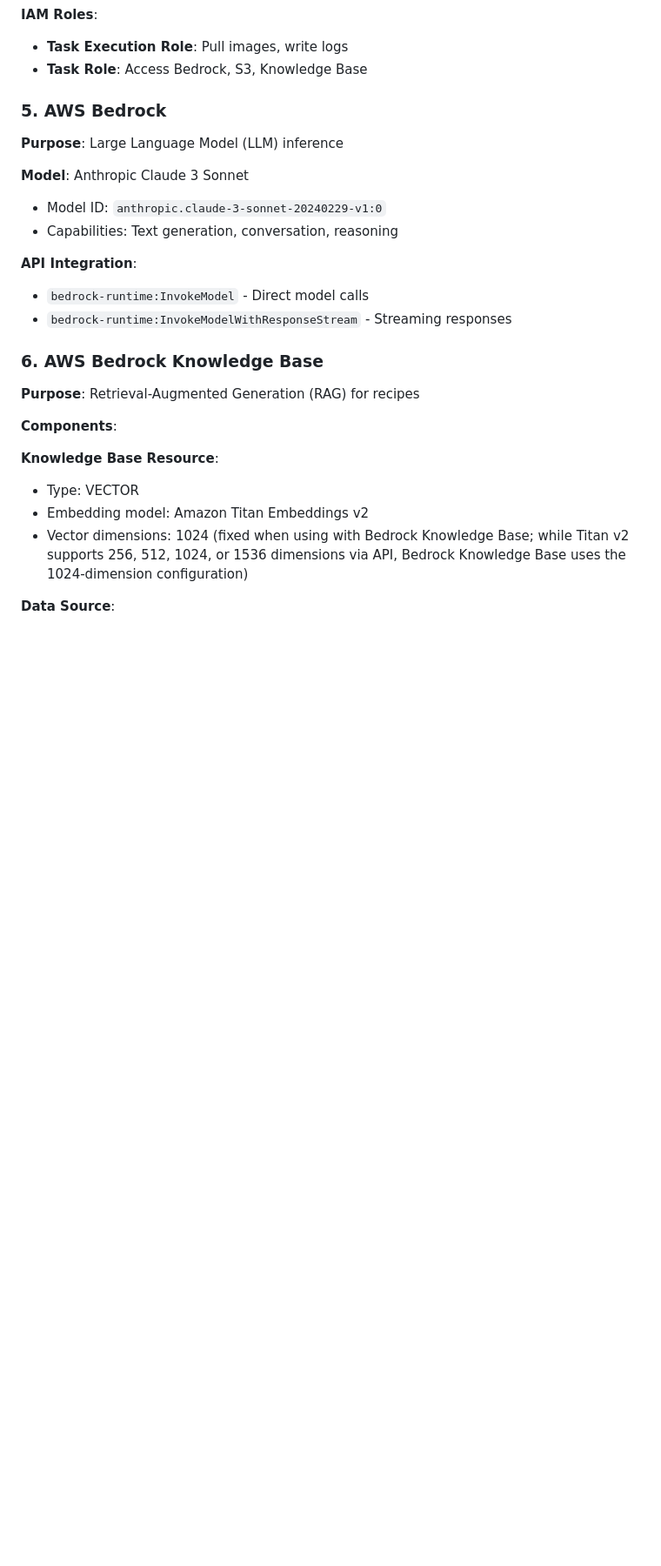
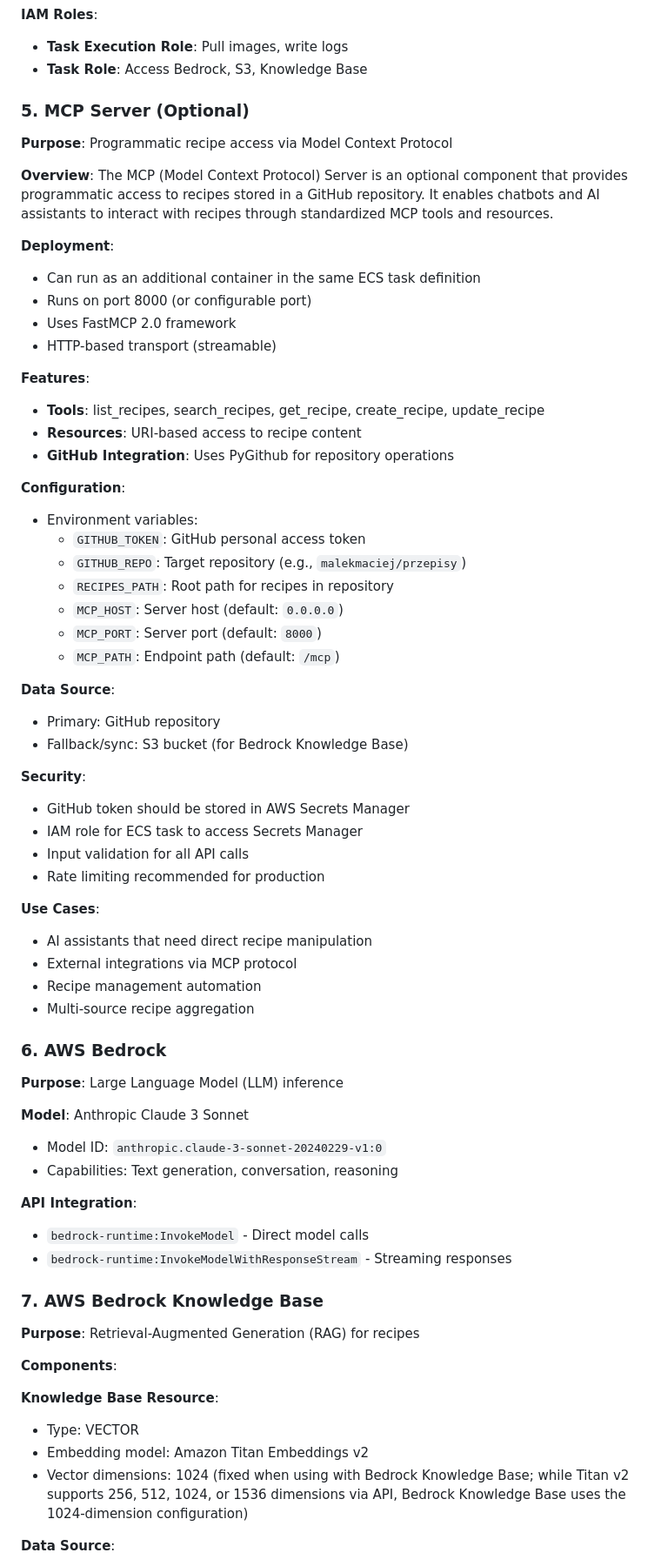
Before and after one commit to malekmaciej/cookbook, a Markdown page: docs/ARCHITECTURE.md, the part around one of its changes. Shown at 87% size. Rendered like a GitHub page; blank space fills up the shorter version.

```diff
--- a/docs/ARCHITECTURE.md
+++ b/docs/ARCHITECTURE.md
@@ -165,7 +167,50 @@ The CookBook Chatbot is a cloud-native, serverless application that provides an
 - **Task Execution Role**: Pull images, write logs
 - **Task Role**: Access Bedrock, S3, Knowledge Base
 
-### 5. AWS Bedrock
+### 5. MCP Server (Optional)
+
+**Purpose**: Programmatic recipe access via Model Context Protocol
+
+**Overview**:
+The MCP (Model Context Protocol) Server is an optional component that provides programmatic access to recipes stored in a GitHub repository. It enables chatbots and AI assistants to interact with recipes through standardized MCP tools and resources.
+
+**Deployment**:
+- Can run as an additional container in the same ECS task definition
+- Runs on port 8000 (or configurable port)
+- Uses FastMCP 2.0 framework
+- HTTP-based transport (streamable)
+
+**Features**:
+- **Tools**: list_recipes, search_recipes, get_recipe, create_recipe, update_recipe
+- **Resources**: URI-based access to recipe content
+- **GitHub Integration**: Uses PyGithub for repository operations
+
+**Configuration**:
+- Environment variables:
+  - `GITHUB_TOKEN`: GitHub personal access token
+  - `GITHUB_REPO`: Target repository (e.g., `malekmaciej/przepisy`)
+  - `RECIPES_PATH`: Root path for recipes in repository
+  - `MCP_HOST`: Server host (default: `0.0.0.0`)
+  - `MCP_PORT`: Server port (default: `8000`)
+  - `MCP_PATH`: Endpoint path (default: `/mcp`)
+
+**Data Source**:
+- Primary: GitHub repository
+- Fallback/sync: S3 bucket (for Bedrock Knowledge Base)
+
+**Security**:
+- GitHub token should be stored in AWS Secrets Manager
+- IAM role for ECS task to access Secrets Manager
+- Input validation for all API calls
+- Rate limiting recommended for production
+
+**Use Cases**:
+- AI assistants that need direct recipe manipulation
+- External integrations via MCP protocol
+- Recipe management automation
+- Multi-source recipe aggregation
+
+### 6. AWS Bedrock
 
 **Purpose**: Large Language Model (LLM) inference
 
@@ -177,7 +222,7 @@ The CookBook Chatbot is a cloud-native, serverless application that provides an
 - `bedrock-runtime:InvokeModel` - Direct model calls
 - `bedrock-runtime:InvokeModelWithResponseStream` - Streaming responses
 
-### 6. AWS Bedrock Knowledge Base
+### 7. AWS Bedrock Knowledge Base
 
 **Purpose**: Retrieval-Augmented Generation (RAG) for recipes
 
```
Also changed, not shown: other parts of docs/ARCHITECTURE.md (+51 -49 lines), README.md (+22 -19 lines).
